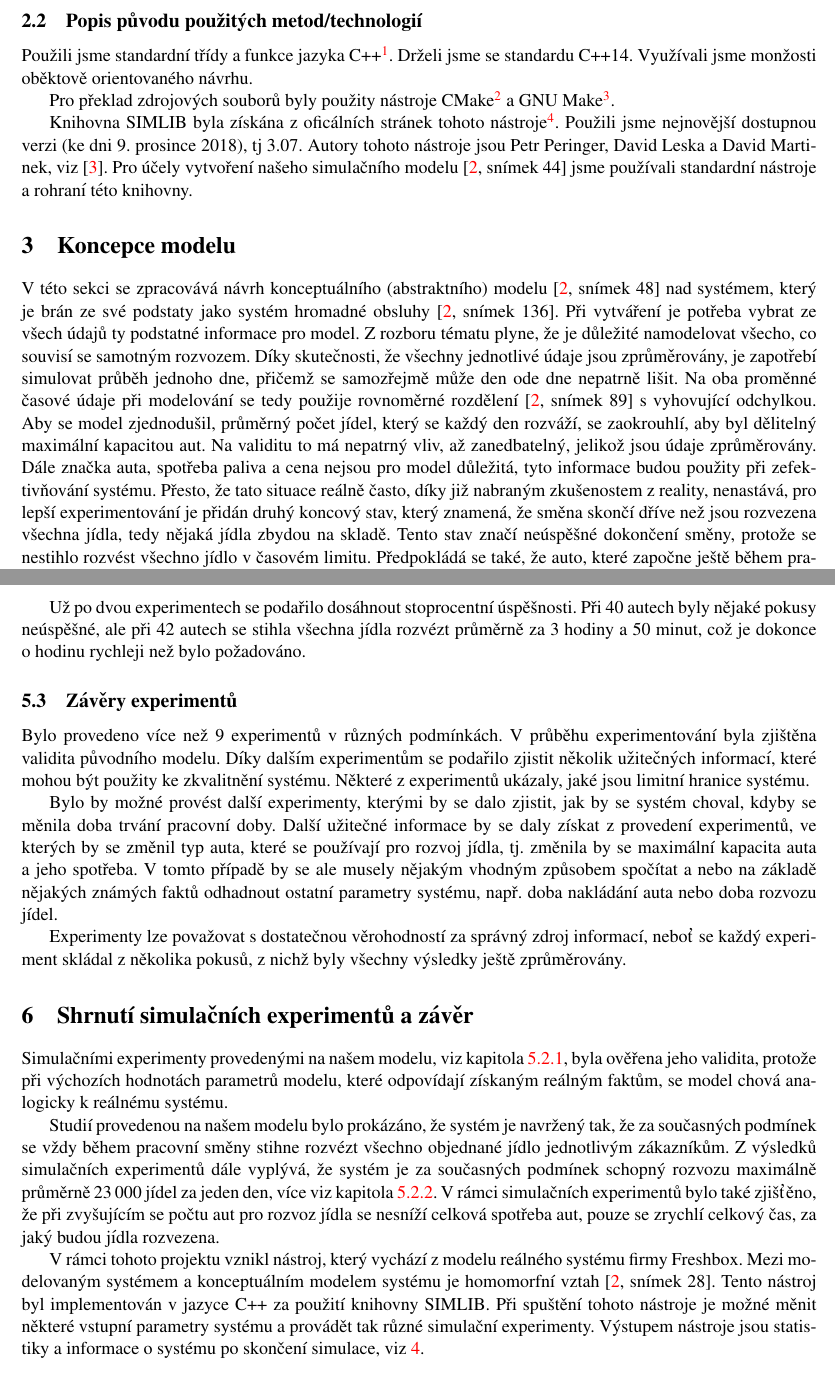
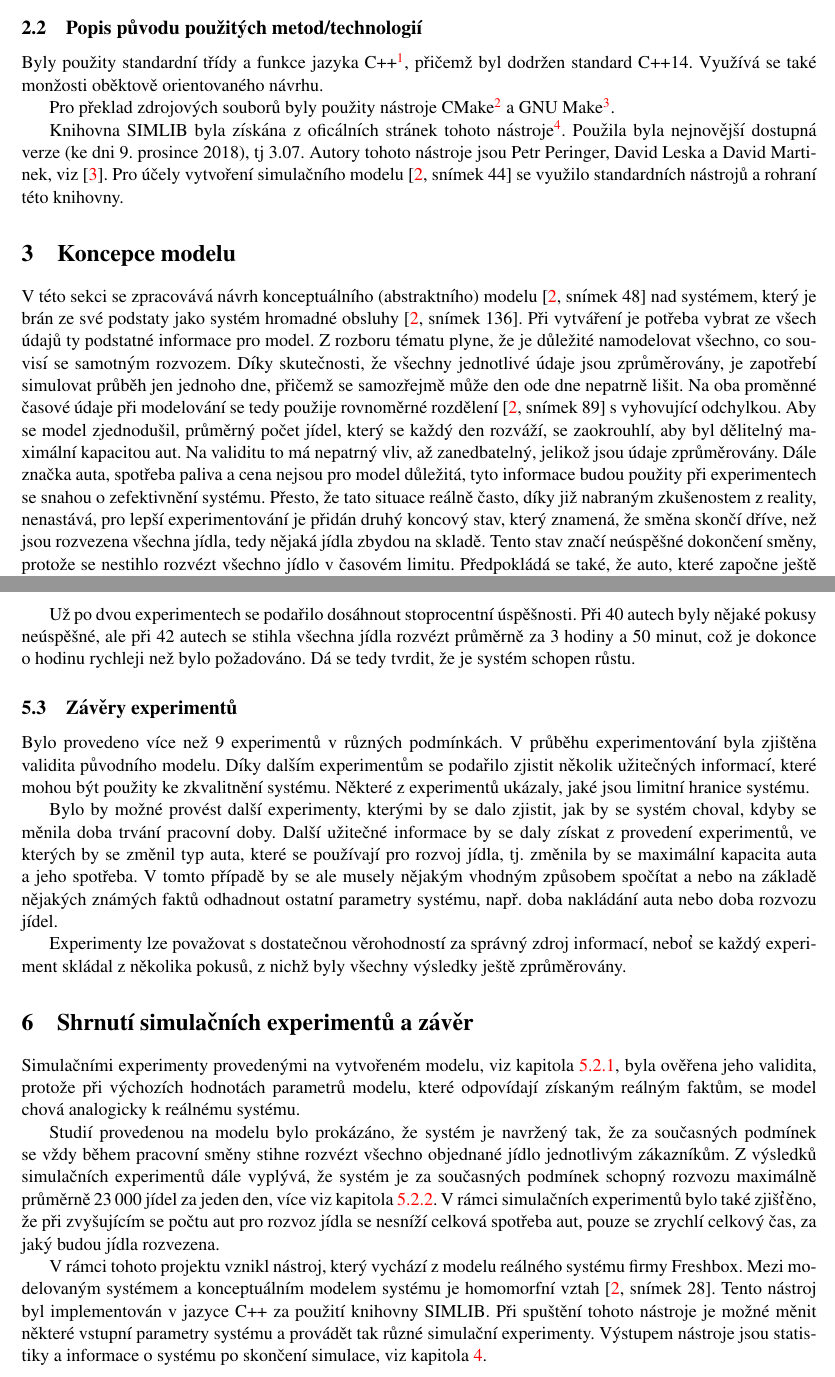
Before and after one commit to harmim/vut-ims-project, a LaTeX document (doc/documentation.tex): two parts of pages 4 and 8 of 10, joined at a grey line, cut so that both start at the same text. Compiled offline with pdfLaTeX.

Commit message:
Doc update

```diff
--- a/doc/documentation.tex
+++ b/doc/documentation.tex
@@ -142,9 +142,9 @@
 
 	\subsection{Popis původu použitých metod/technologií}
 
-	Použili jsme standardní třídy a~funkce jazyka
-	C++\footnote{\url{https://cppreference.com/w/cpp}}.
-	Drželi jsme se standardu C++14. Využívali jsme monžosti oběktově
+	Byly použity standardní třídy a~funkce jazyka
+	C++\footnote{\url{https://cppreference.com/w/cpp}}, přičemž
+	byl dodržen standard C++14. Využívá se také monžosti oběktově
 	orientovaného návrhu.
 
 	Pro překlad zdrojových souborů byly použity nástroje
@@ -153,10 +153,10 @@
 
 	Knihovna SIMLIB byla získána z~oficálních stránek tohoto
 	nástroje\footnote{\url{http://www.fit.vutbr.cz/~peringer/SIMLIB}}.
-	Použili jsme nejnovější dostupnou verzi (ke dni \today), tj 3.07.
+	Použila byla nejnovější dostupná verze (ke dni \today), tj 3.07.
 	Autory tohoto nástroje jsou Petr Peringer, David Leska a~David Martinek,
-	viz \cite{SIMLIB}. Pro účely vytvoření našeho simulačního modelu
-	\cite[snímek 44]{IMS_slides} jsme používali standardní nástroje
+	viz \cite{SIMLIB}. Pro účely vytvoření simulačního modelu
+	\cite[snímek 44]{IMS_slides} se využilo standardních nástrojů
 	a~rohraní této knihovny.
 
 
@@ -168,9 +168,9 @@
 	\cite[snímek 48]{IMS_slides} nad systémem, který je brán ze své podstaty
 	jako systém hromadné obsluhy \cite[snímek 136]{IMS_slides}. Při vytváření
 	je potřeba vybrat ze všech údajů ty podstatné informace pro model.
-	Z~rozboru tématu plyne, že je důležité namodelovat všecho, co souvisí se
+	Z~rozboru tématu plyne, že je důležité namodelovat všechno, co souvisí se
 	samotným rozvozem. Díky skutečnosti, že všechny jednotlivé údaje jsou
-	zprůměrovány, je zapotřebí simulovat průběh jednoho dne, přičemž se
+	zprůměrovány, je zapotřebí simulovat průběh jen jednoho dne, přičemž se
 	samozřejmě může den ode dne nepatrně lišit.	Na oba proměnné časové údaje
 	při modelování se tedy použije rovnoměrné rozdělení
 	\cite[snímek 89]{IMS_slides} s~vyhovující odchylkou. Aby se model
@@ -178,12 +178,12 @@
 	zaokrouhlí, aby byl dělitelný maximální kapacitou aut. Na validitu to má
 	nepatrný vliv, až zanedbatelný, jelikož jsou údaje zprůměrovány. Dále
 	značka auta, spotřeba paliva a~cena nejsou pro model důležitá, tyto
-	informace budou použity při zefektivňování systému. Přesto, že tato
+	informace budou použity při experimentech se snahou o zefektivnění systému. Přesto, že tato
 	situace reálně často, díky již nabraným zkušenostem z~reality, nenastává,
 	pro lepší experimentování je přidán druhý koncový stav, který znamená,
-	že směna skončí dříve než jsou rozvezena všechna jídla, tedy nějaká
+	že směna skončí dříve, než jsou rozvezena všechna jídla, tedy nějaká
 	jídla zbydou na skladě. Tento stav značí neúspěšné dokončení směny,
-	protože se nestihlo rozvést všechno jídlo v~časovém limitu. Předpokládá se
+	protože se nestihlo rozvézt všechno jídlo v~časovém limitu. Předpokládá se
 	také, že auto, které započne ještě během pracovní směny svůj cyklus, ho
 	celý dokončí. Ovšem pokud mezitím skončila směna, znamená to, že byl
 	rozvoz neúspěšný z~časového hlediska.
@@ -497,7 +497,7 @@
 	Už po dvou experimentech se podařilo dosáhnout stoprocentní úspěšnosti. Při
 	40 autech byly nějaké pokusy neúspěšné, ale při 42 autech se stihla všechna
 	jídla rozvézt průměrně za 3 hodiny a~50 minut, což je dokonce o~hodinu
-	rychleji než bylo požadováno.
+	rychleji než bylo požadováno. Dá se tedy tvrdit, že je systém schopen růstu.
 
 
 	\subsection{Závěry experimentů}
@@ -526,12 +526,12 @@
 	%%%%%%%%%%%%%%%%% Shrnutí simulačních experimentů a~závěr %%%%%%%%%%%%%%%%%%
 	\section{Shrnutí simulačních experimentů a~závěr}
 
-	Simulačními experimenty provedenými na našem modelu, viz
+	Simulačními experimenty provedenými na vytvořeném modelu, viz
 	kapitola \ref{section:experiment1}, byla ověřena jeho validita, protože
 	při výchozích hodnotách parametrů modelu, které odpovídají získaným
 	reálným faktům, se model chová analogicky k~reálnému systému.
 
-	Studií provedenou na našem modelu bylo prokázáno, že systém je navržený
+	Studií provedenou na modelu bylo prokázáno, že systém je navržený
 	tak, že za současných podmínek se vždy během pracovní směny stihne
 	rozvézt všechno objednané jídlo jednotlivým zákazníkům. Z~výsledků
 	simulačních experimentů dále vyplývá, že systém je za současných
@@ -547,7 +547,7 @@
 	nástroj byl implementován v~jazyce C++ za použití knihovny SIMLIB.
 	Při spuštění tohoto nástroje je možné měnit některé vstupní parametry
 	systému a~provádět tak různé simulační experimenty. Výstupem nástroje
-	jsou statistiky a~informace o~systému po skončení simulace, viz
+	jsou statistiky a~informace o~systému po skončení simulace, viz kapitola
 	\ref{section:simulation_model_architecture}.
 
 
```
Also changed, not shown: doc/documentation.tex (18 more changed lines).
